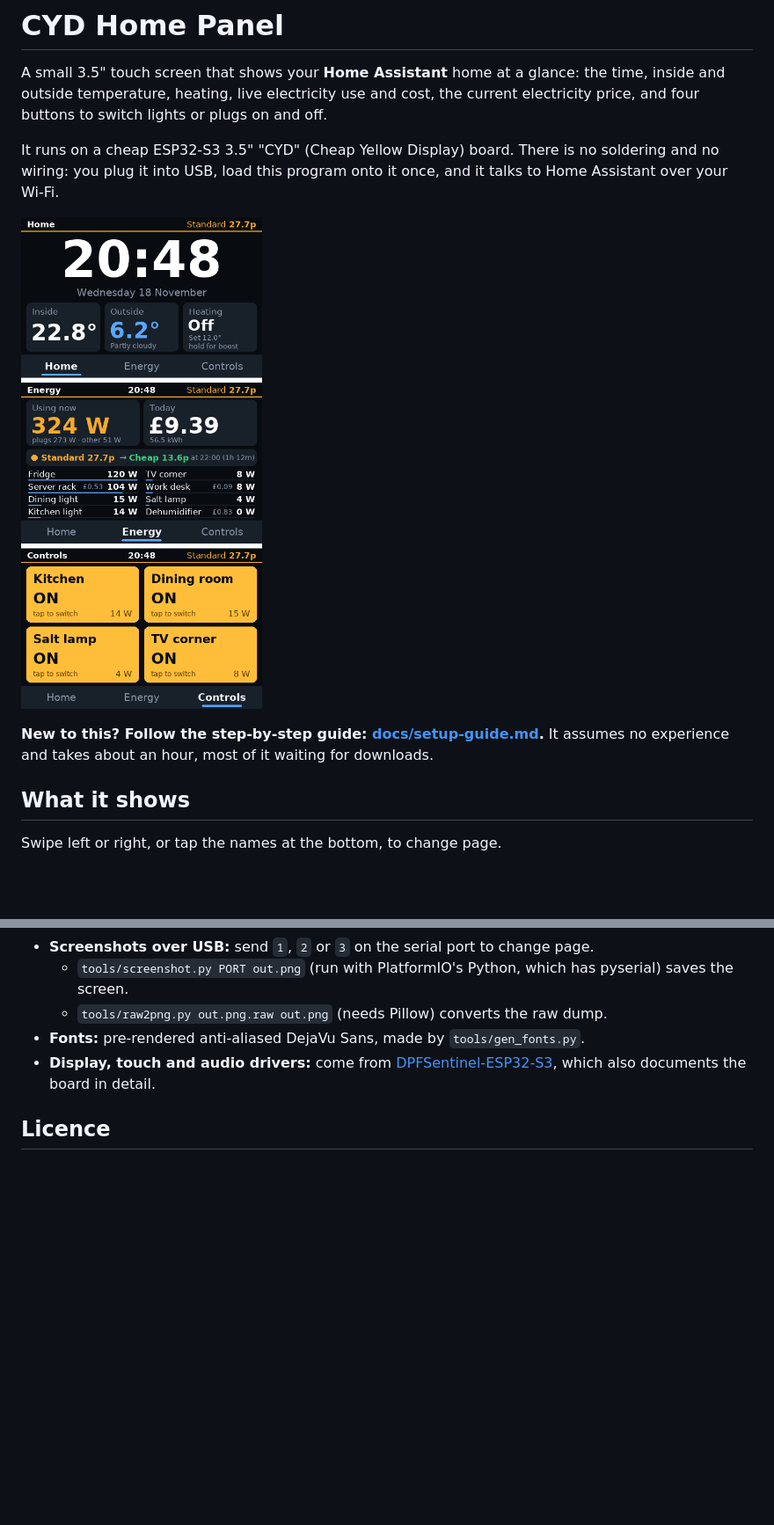
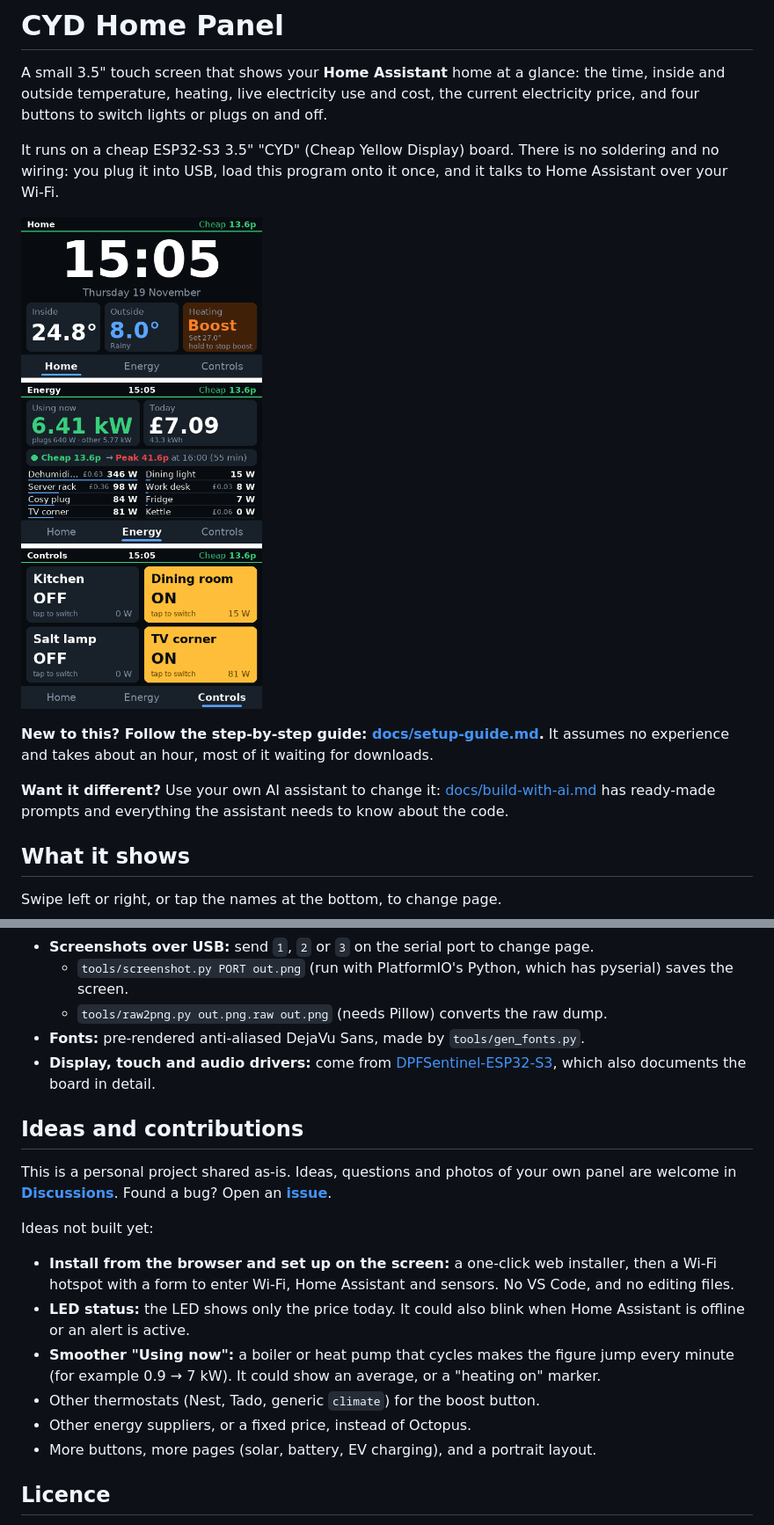
Before and after one commit to vitorhpsousa/cyd-home-panel, a Markdown page: README.md, 2 parts joined by grey strips. Shown at 88% size. Rendered like a GitHub page; pictures changed too: docs/screenshot.png; blank space fills up the shorter version.

```diff
--- a/README.md
+++ b/README.md
@@ -12,6 +12,9 @@ into USB, load this program onto it once, and it talks to Home Assistant over yo
 **New to this? Follow the step-by-step guide: [docs/setup-guide.md](docs/setup-guide.md).** It assumes no experience
 and takes about an hour, most of it waiting for downloads.
 
+**Want it different?** Use your own AI assistant to change it: [docs/build-with-ai.md](docs/build-with-ai.md) has
+ready-made prompts and everything the assistant needs to know about the code.
+
 ## What it shows
 
 Swipe left or right, or tap the names at the bottom, to change page.
@@ -82,6 +86,23 @@ All your personal settings live in one file, `src/panel_settings.h`. You make it
   [DPFSentinel-ESP32-S3](https://github.com/vitorhpsousa/DPFSentinel-ESP32-S3), which also documents the board in
   detail.
 
+## Ideas and contributions
+
+This is a personal project shared as-is. Ideas, questions and photos of your own panel are welcome in
+**[Discussions](../../discussions)**. Found a bug? Open an **[issue](../../issues)**.
+
+Ideas not built yet:
+
+- **Install from the browser and set up on the screen:** a one-click web installer, then a Wi-Fi hotspot with a form
+  to enter Wi-Fi, Home Assistant and sensors. No VS Code, and no editing files.
+- **LED status:** the LED shows only the price today. It could also blink when Home Assistant is offline or an alert
+  is active.
+- **Smoother "Using now":** a boiler or heat pump that cycles makes the figure jump every minute (for example 0.9 →
+  7 kW). It could show an average, or a "heating on" marker.
+- Other thermostats (Nest, Tado, generic `climate`) for the boost button.
+- Other energy suppliers, or a fixed price, instead of Octopus.
+- More buttons, more pages (solar, battery, EV charging), and a portrait layout.
+
 ## Licence
 
 GPL-3.0 (see [LICENSE](LICENSE)), because the board drivers come from a GPL-3.0 project. The DejaVu fonts have their own
```
Also changed, not shown: other parts of README.md (+3 -2 lines), AGENTS.md (added, +13 -0 lines), docs/build-with-ai.md (added, +91 -0 lines), docs/setup-guide.md (+8 -2 lines), 5 other files.
